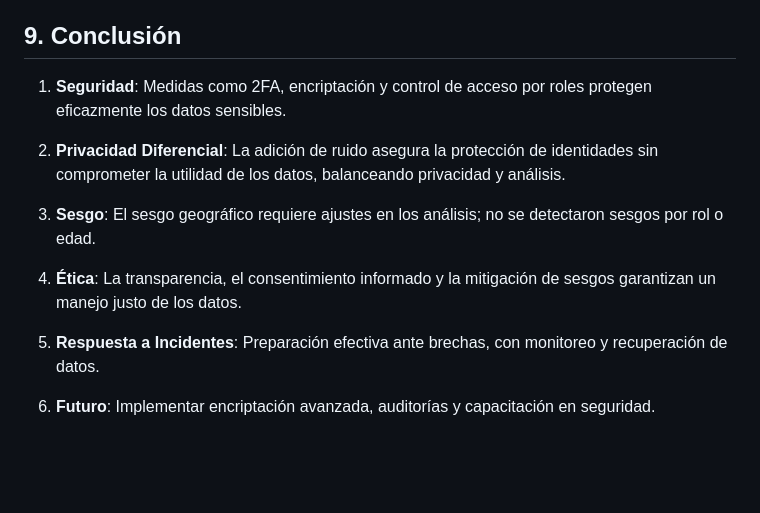
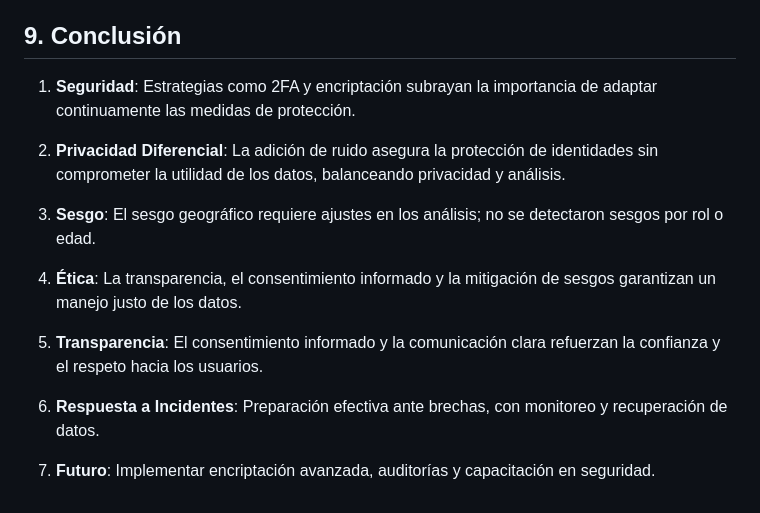
Before and after one commit to bihoepiro/ESD-Proyecto, a Markdown page: README.md, the part around the change. GitHub-like rendering; blank space fills up the shorter version.

```diff
--- a/README.md
+++ b/README.md
@@ -124,7 +124,7 @@ Se recomienda un programa de capacitación para los usuarios con acceso al siste
 
 ## 9. Conclusión
 
-1. **Seguridad**: Medidas como 2FA, encriptación y control de acceso por roles protegen eficazmente los datos sensibles.
+1. **Seguridad**: Estrategias como 2FA y encriptación subrayan la importancia de adaptar continuamente las medidas de protección.
 
 2. **Privacidad Diferencial**: La adición de ruido asegura la protección de identidades sin comprometer la utilidad de los datos, balanceando privacidad y análisis.
 
@@ -132,6 +132,8 @@ Se recomienda un programa de capacitación para los usuarios con acceso al siste
 
 4. **Ética**: La transparencia, el consentimiento informado y la mitigación de sesgos garantizan un manejo justo de los datos.
 
-5. **Respuesta a Incidentes**: Preparación efectiva ante brechas, con monitoreo y recuperación de datos.
+5. **Transparencia**: El consentimiento informado y la comunicación clara refuerzan la confianza y el respeto hacia los usuarios.
 
-6. **Futuro**: Implementar encriptación avanzada, auditorías y capacitación en seguridad.
+6. **Respuesta a Incidentes**: Preparación efectiva ante brechas, con monitoreo y recuperación de datos.
+
+7. **Futuro**: Implementar encriptación avanzada, auditorías y capacitación en seguridad.
```
